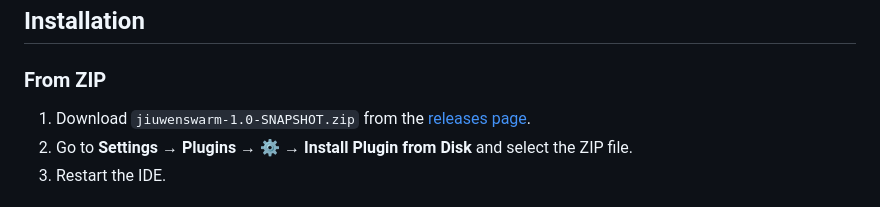
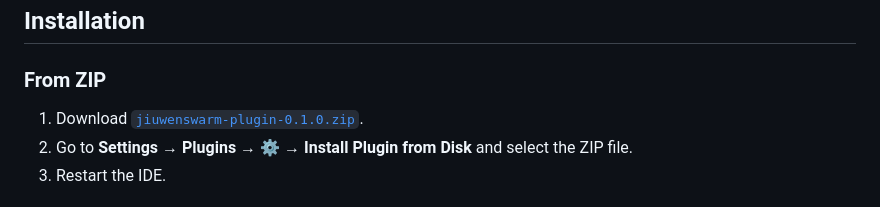
Before and after one commit to jiuwencortex/jiuwenswarm-ide, a Markdown page: docs/jetbrains/README.md, the part around the change. Rendered like a GitHub page.

```diff
--- a/docs/jetbrains/README.md
+++ b/docs/jetbrains/README.md
@@ -17,7 +17,7 @@ JCEF (Chromium Embedded Framework) must be enabled in your IDE. If you see a war
 
 ### From ZIP
 
-1. Download `jiuwenswarm-1.0-SNAPSHOT.zip` from the [releases page](https://github.com/openjiuwen/jiuwenswarm-ide/releases).
+1. Download [`jiuwenswarm-plugin-0.1.0.zip`](https://github.com/jiuwencortex/jiuwenswarm-ide/releases/download/0.1.0/jiuwenswarm-plugin-0.1.0.zip).
 2. Go to **Settings → Plugins → ⚙ → Install Plugin from Disk** and select the ZIP file.
 3. Restart the IDE.
 
```
Also changed, not shown: README.md (+4 -0 lines), docs/vscode/README.md (+1 -1 lines).
